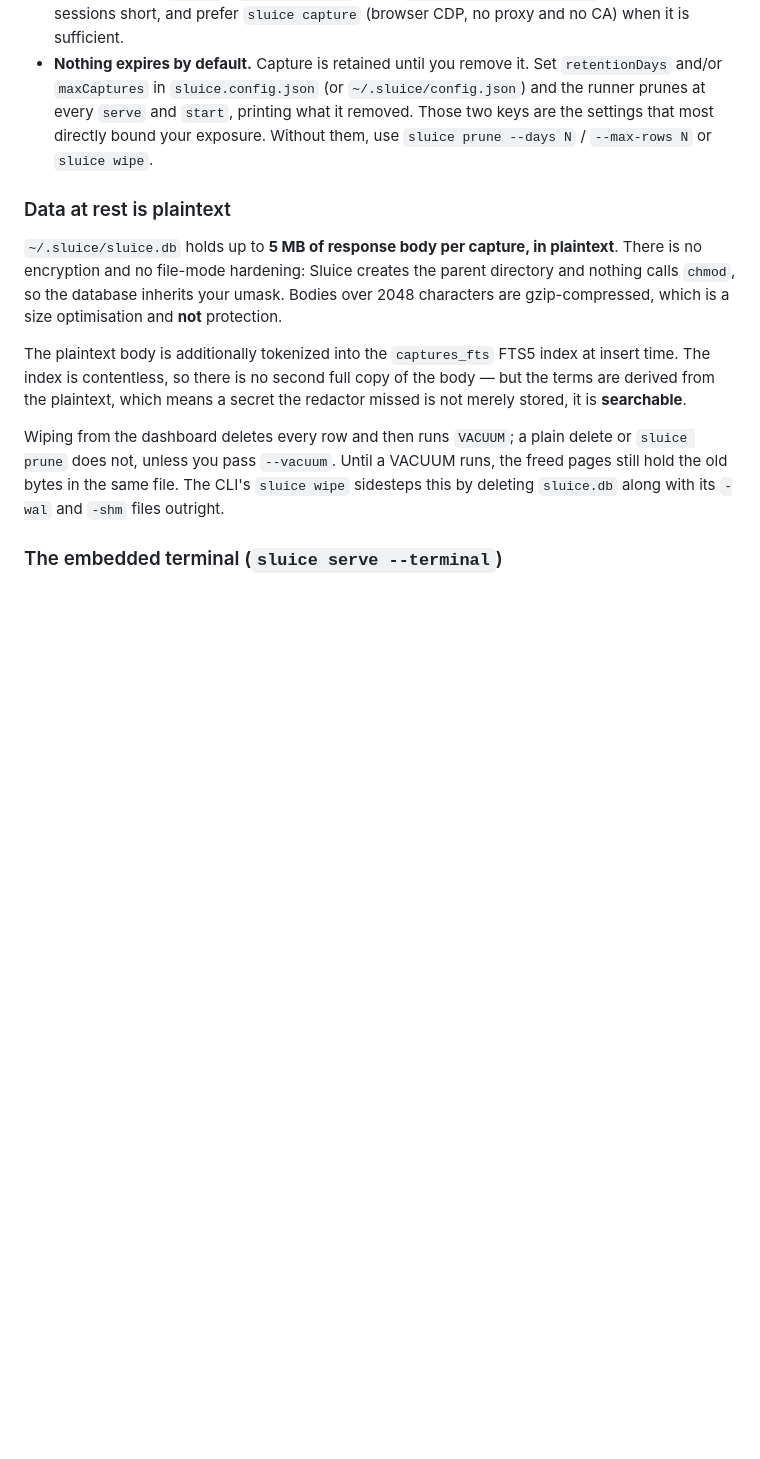
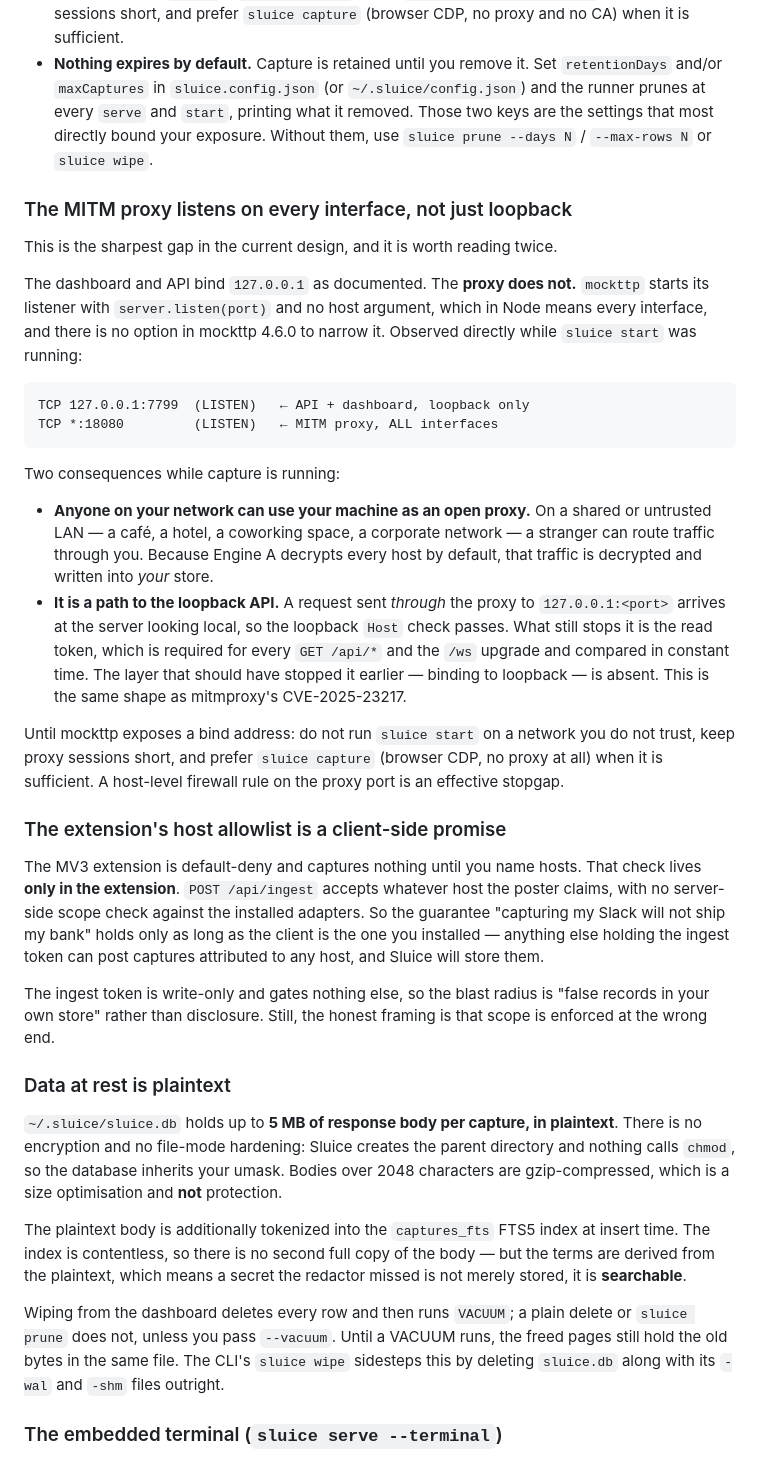
Before and after one commit to YasserShkeir/sluice, a Markdown page: SECURITY.md, the part around the change. Drawn GitHub-style; blank space fills up the shorter version.

Commit message:
docs: record the proxy's all-interfaces bind and the client-side ingest scope
Two gaps found while surveying comparable tools, both verified against the code.

The dashboard and API bind 127.0.0.1 as documented; the MITM proxy does not.
mockttp starts its listener with `server.listen(port)` and no host, which in Node
means every interface, and 4.6.0 exposes no way to narrow it. Observed while
`sluice start` was running:

    TCP 127.0.0.1:7799  (LISTEN)   <- API + dashboard, loopback only
    TCP *:18080         (LISTEN)   <- MITM proxy, ALL interfaces

So anyone on the same network can use the machine as an open proxy while capture
runs, and since Engine A decrypts every host by default their traffic is
decrypted into our store. It is also a path to the loopback API: a request sent
through the proxy to 127.0.0.1 satisfies the loopback Host check. The read token
still gates it, but the layer that should have stopped it earlier is absent.
Same shape as mitmproxy's CVE-2025-23217.

Separately, the extension's default-deny host allowlist is enforced only in the
extension. POST /api/ingest accepts whatever host the poster claims, so scope is
checked at the wrong end.

Both documented rather than fixed: the first needs an upstream bind option, the
second a server-side check against the installed adapters' hosts.

Co-Authored-By: Claude Opus 5 (1M context) <noreply@anthropic.com>

````diff
--- a/SECURITY.md
+++ b/SECURITY.md
@@ -47,6 +47,51 @@ Being straight about these matters more than the marketing value of omitting the
 - **The MITM engine decrypts every host by default** while it is running, not only the hosts an adapter claims. Unrelated tabs and apps on the same proxy path are redacted and stored unless you scope with `--host` / `interceptHosts` or set `interceptAllHosts: false`. Keep proxy sessions short, and prefer `sluice capture` (browser CDP, no proxy and no CA) when it is sufficient.
 - **Nothing expires by default.** Capture is retained until you remove it. Set `retentionDays` and/or `maxCaptures` in `sluice.config.json` (or `~/.sluice/config.json`) and the runner prunes at every `serve` and `start`, printing what it removed. Those two keys are the settings that most directly bound your exposure. Without them, use `sluice prune --days N` / `--max-rows N` or `sluice wipe`.
 
+### The MITM proxy listens on every interface, not just loopback
+
+This is the sharpest gap in the current design, and it is worth reading twice.
+
+The dashboard and API bind `127.0.0.1` as documented. The **proxy does not.**
+`mockttp` starts its listener with `server.listen(port)` and no host argument,
+which in Node means every interface, and there is no option in mockttp 4.6.0 to
+narrow it. Observed directly while `sluice start` was running:
+
+```
+TCP 127.0.0.1:7799  (LISTEN)   ← API + dashboard, loopback only
+TCP *:18080         (LISTEN)   ← MITM proxy, ALL interfaces
+```
+
+Two consequences while capture is running:
+
+- **Anyone on your network can use your machine as an open proxy.** On a shared
+  or untrusted LAN — a café, a hotel, a coworking space, a corporate network —
+  a stranger can route traffic through you. Because Engine A decrypts every host
+  by default, that traffic is decrypted and written into *your* store.
+- **It is a path to the loopback API.** A request sent *through* the proxy to
+  `127.0.0.1:<port>` arrives at the server looking local, so the loopback `Host`
+  check passes. What still stops it is the read token, which is required for
+  every `GET /api/*` and the `/ws` upgrade and compared in constant time. The
+  layer that should have stopped it earlier — binding to loopback — is absent.
+  This is the same shape as mitmproxy's CVE-2025-23217.
+
+Until mockttp exposes a bind address: do not run `sluice start` on a network you
+do not trust, keep proxy sessions short, and prefer `sluice capture` (browser
+CDP, no proxy at all) when it is sufficient. A host-level firewall rule on the
+proxy port is an effective stopgap.
+
+### The extension's host allowlist is a client-side promise
+
+The MV3 extension is default-deny and captures nothing until you name hosts. That
+check lives **only in the extension**. `POST /api/ingest` accepts whatever host
+the poster claims, with no server-side scope check against the installed
+adapters. So the guarantee "capturing my Slack will not ship my bank" holds only
+as long as the client is the one you installed — anything else holding the ingest
+token can post captures attributed to any host, and Sluice will store them.
+
+The ingest token is write-only and gates nothing else, so the blast radius is
+"false records in your own store" rather than disclosure. Still, the honest
+framing is that scope is enforced at the wrong end.
+
 ### Data at rest is plaintext
 
 `~/.sluice/sluice.db` holds up to **5 MB of response body per capture, in plaintext**. There is no encryption and no file-mode hardening: Sluice creates the parent directory and nothing calls `chmod`, so the database inherits your umask. Bodies over 2048 characters are gzip-compressed, which is a size optimisation and **not** protection.
````
